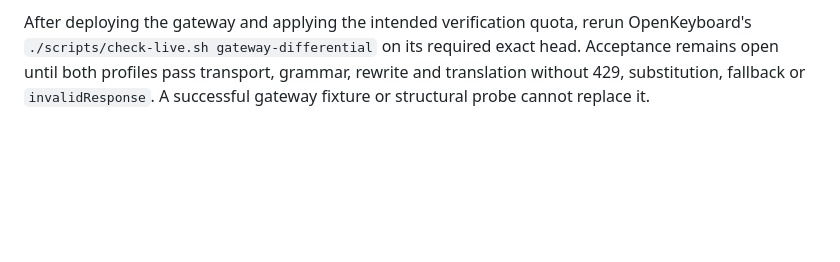
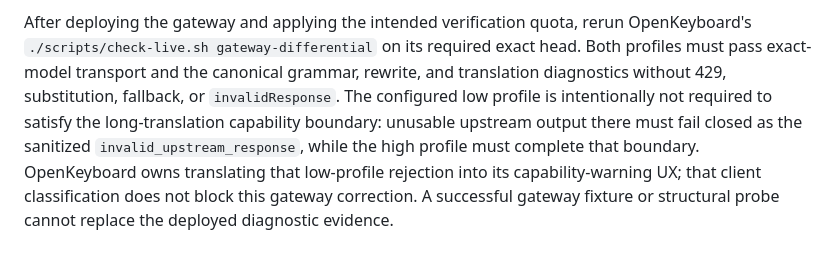
Before and after one commit to maneesh888/open-keyboard-llm-gateway, a Markdown page: docs/OPEN_KEYBOARD_CLIENT.md, the part around the change. GitHub-like rendering; blank space fills up the shorter version.

Commit message:
docs: clarify low-profile translation boundary

```diff
--- a/docs/OPEN_KEYBOARD_CLIENT.md
+++ b/docs/OPEN_KEYBOARD_CLIENT.md
@@ -132,6 +132,11 @@ bucket to refill, and retain the existing credentials, URLs, model identities an
 No deployed configuration was changed by this source correction.
 
 After deploying the gateway and applying the intended verification quota, rerun OpenKeyboard's
-`./scripts/check-live.sh gateway-differential` on its required exact head. Acceptance remains open
-until both profiles pass transport, grammar, rewrite and translation without 429, substitution,
-fallback or `invalidResponse`. A successful gateway fixture or structural probe cannot replace it.
+`./scripts/check-live.sh gateway-differential` on its required exact head. Both profiles must pass
+exact-model transport and the canonical grammar, rewrite, and translation diagnostics without 429,
+substitution, fallback, or `invalidResponse`. The configured low profile is intentionally not
+required to satisfy the long-translation capability boundary: unusable upstream output there must
+fail closed as the sanitized `invalid_upstream_response`, while the high profile must complete that
+boundary. OpenKeyboard owns translating that low-profile rejection into its capability-warning UX;
+that client classification does not block this gateway correction. A successful gateway fixture or
+structural probe cannot replace the deployed diagnostic evidence.
```
